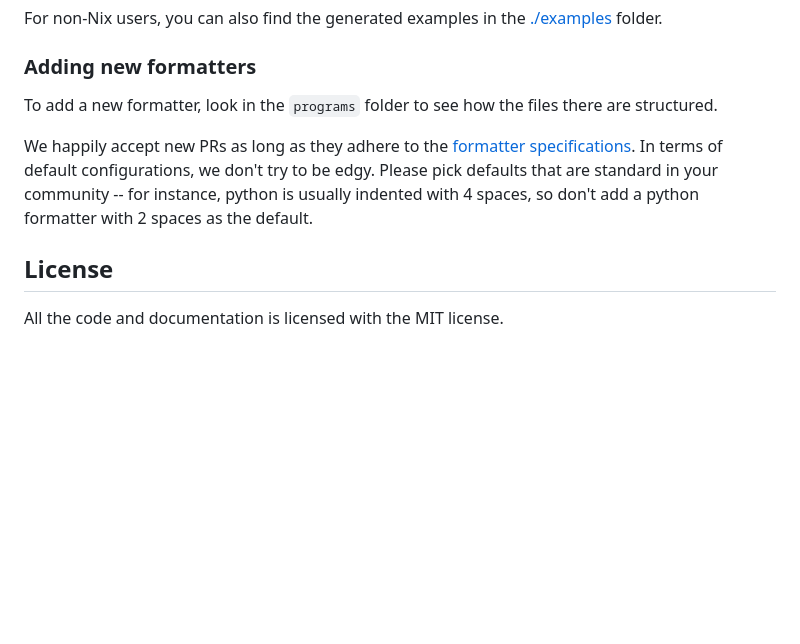
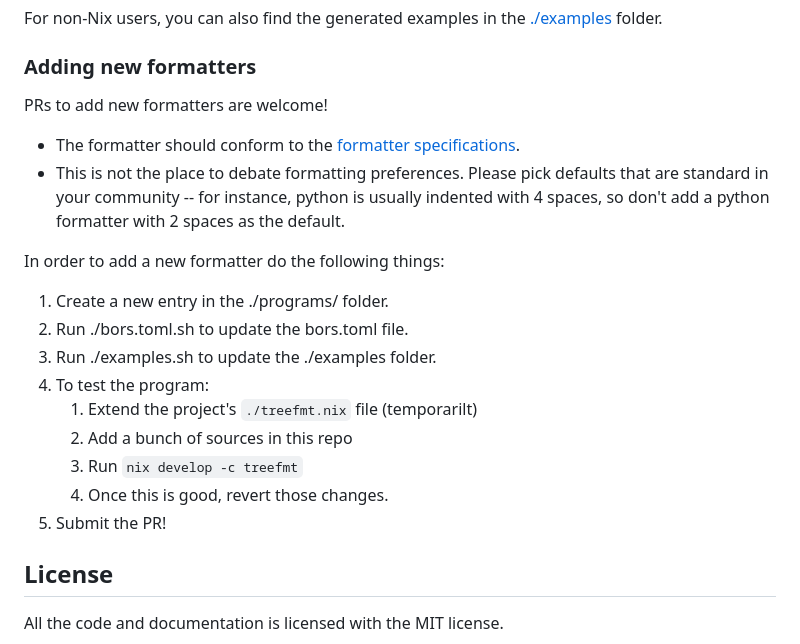
Before and after one commit to numtide/treefmt-nix, a Markdown page: README.md, the part around the change. Rendered like a GitHub page; blank space fills up the shorter version.

Commit message:
README: improve the contrib documentation (#95)

```diff
--- a/README.md
+++ b/README.md
@@ -214,10 +214,22 @@ folder.
 
 ### Adding new formatters
 
-To add a new formatter, look in the `programs` folder to see how the files there are structured.
+PRs to add new formatters are welcome!
 
-We happily accept new PRs as long as they adhere to the [formatter
-specifications](https://numtide.github.io/treefmt/formatters-spec.html). In terms of default configurations, we don't try to be edgy. Please pick defaults that are standard in your community -- for instance, python is usually indented with 4 spaces, so don't add a python formatter with 2 spaces as the default.
+* The formatter should conform to the [formatter specifications](https://numtide.github.io/treefmt/formatters-spec.html).
+* This is not the place to debate formatting preferences. Please pick defaults that are standard in your community -- for instance, python is usually indented with 4 spaces, so don't add a python formatter with 2 spaces as the default.
+
+In order to add a new formatter do the following things:
+
+1. Create a new entry in the ./programs/ folder.
+2. Run ./bors.toml.sh to update the bors.toml file.
+3. Run ./examples.sh to update the ./examples folder.
+4. To test the program:
+    1. Extend the project's `./treefmt.nix` file (temporarilt)
+    2. Add a bunch of sources in this repo
+    3. Run `nix develop -c treefmt`
+    4. Once this is good, revert those changes.
+5. Submit the PR!
 
 ## License
 
```
